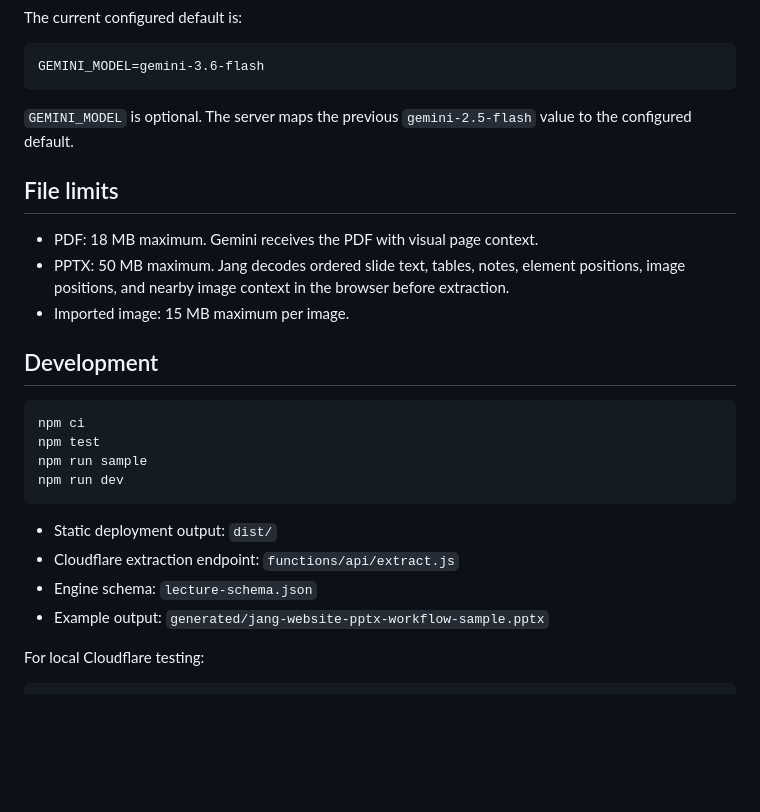
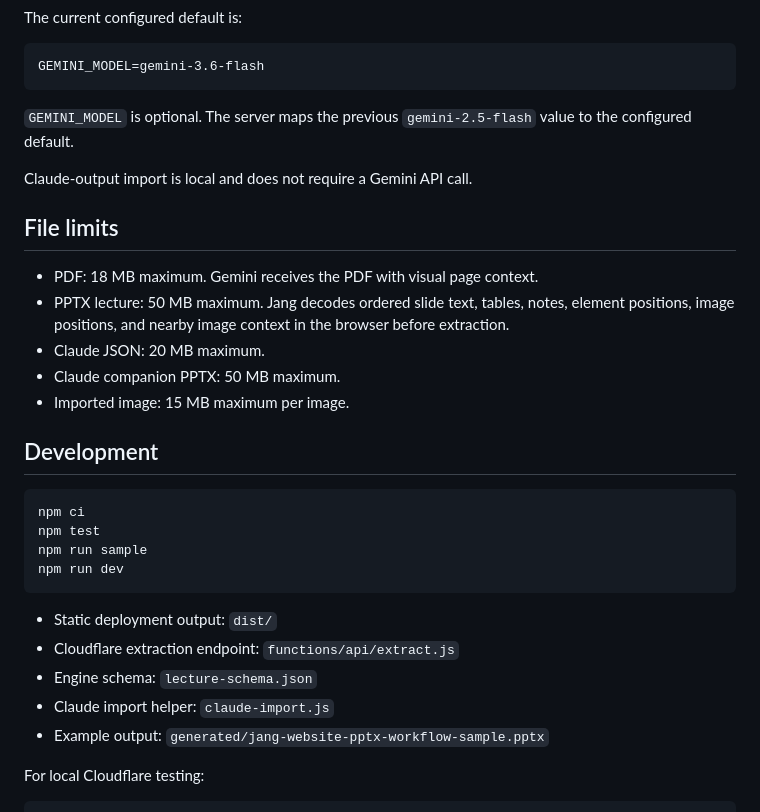
Before and after one commit to hatemkhaleefah3-ui/jang, a Markdown page: README.md, the part around one of its changes. GitHub-like rendering; blank space fills up the shorter version.

```diff
--- a/README.md
+++ b/README.md
@@ -89,10 +103,14 @@ GEMINI_MODEL=gemini-3.6-flash
 
 `GEMINI_MODEL` is optional. The server maps the previous `gemini-2.5-flash` value to the configured default.
 
+Claude-output import is local and does not require a Gemini API call.
+
 ## File limits
 
 - PDF: 18 MB maximum. Gemini receives the PDF with visual page context.
-- PPTX: 50 MB maximum. Jang decodes ordered slide text, tables, notes, element positions, image positions, and nearby image context in the browser before extraction.
+- PPTX lecture: 50 MB maximum. Jang decodes ordered slide text, tables, notes, element positions, image positions, and nearby image context in the browser before extraction.
+- Claude JSON: 20 MB maximum.
+- Claude companion PPTX: 50 MB maximum.
 - Imported image: 15 MB maximum per image.
 
 ## Development
@@ -107,6 +125,7 @@ npm run dev
 - Static deployment output: `dist/`
 - Cloudflare extraction endpoint: `functions/api/extract.js`
 - Engine schema: `lecture-schema.json`
+- Claude import helper: `claude-import.js`
 - Example output: `generated/jang-website-pptx-workflow-sample.pptx`
 
 For local Cloudflare testing:
```
Also changed, not shown: other parts of README.md (+21 -7 lines).
